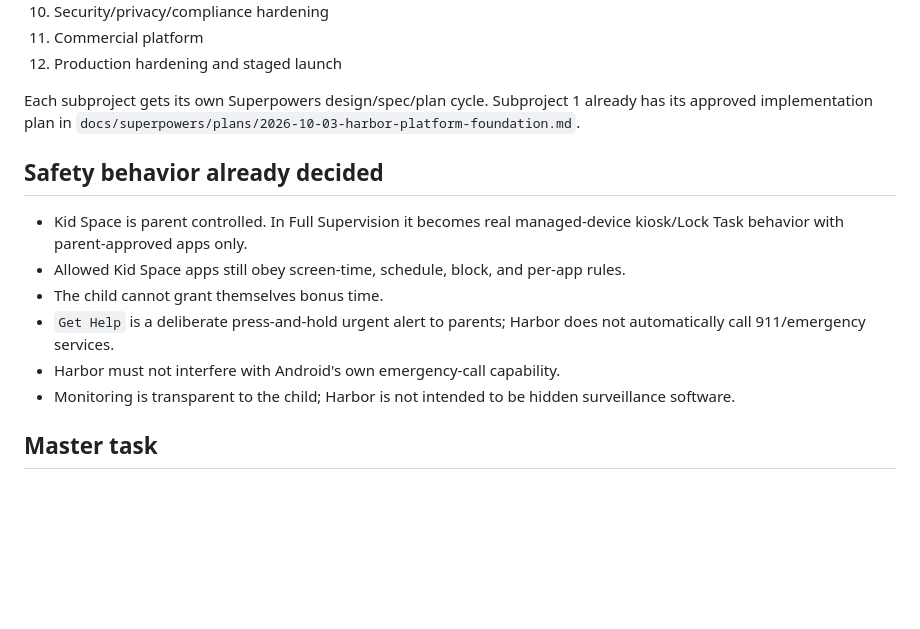
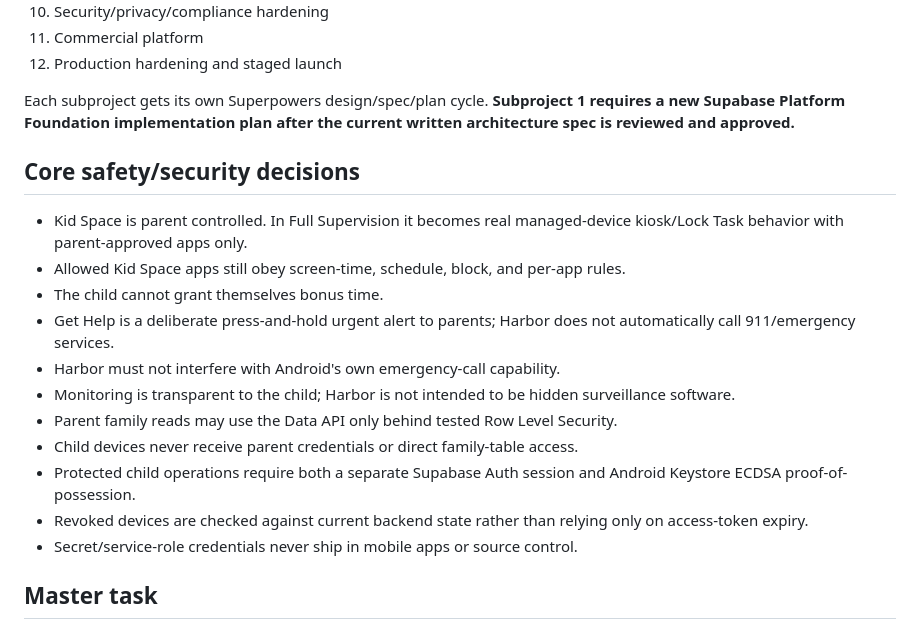
Before and after one commit to StMedrano/Harbor, a Markdown page: README.md, the part around one of its changes. GitHub-like rendering; blank space fills up the shorter version.

```diff
--- a/README.md
+++ b/README.md
@@ -85,16 +76,21 @@ Harbor/
 11. Commercial platform
 12. Production hardening and staged launch
 
-Each subproject gets its own Superpowers design/spec/plan cycle. Subproject 1 already has its approved implementation plan in `docs/superpowers/plans/2026-10-03-harbor-platform-foundation.md`.
+Each subproject gets its own Superpowers design/spec/plan cycle. **Subproject 1 requires a new Supabase Platform Foundation implementation plan after the current written architecture spec is reviewed and approved.**
 
-## Safety behavior already decided
+## Core safety/security decisions
 
 - Kid Space is parent controlled. In Full Supervision it becomes real managed-device kiosk/Lock Task behavior with parent-approved apps only.
 - Allowed Kid Space apps still obey screen-time, schedule, block, and per-app rules.
 - The child cannot grant themselves bonus time.
-- `Get Help` is a deliberate press-and-hold urgent alert to parents; Harbor does not automatically call 911/emergency services.
+- Get Help is a deliberate press-and-hold urgent alert to parents; Harbor does not automatically call 911/emergency services.
 - Harbor must not interfere with Android's own emergency-call capability.
 - Monitoring is transparent to the child; Harbor is not intended to be hidden surveillance software.
+- Parent family reads may use the Data API only behind tested Row Level Security.
+- Child devices never receive parent credentials or direct family-table access.
+- Protected child operations require both a separate Supabase Auth session and Android Keystore ECDSA proof-of-possession.
+- Revoked devices are checked against current backend state rather than relying only on access-token expiry.
+- Secret/service-role credentials never ship in mobile apps or source control.
 
 ## Master task
 
```
Also changed, not shown: other parts of README.md (+30 -39 lines).
